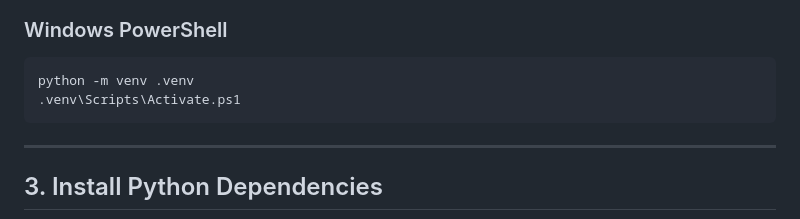
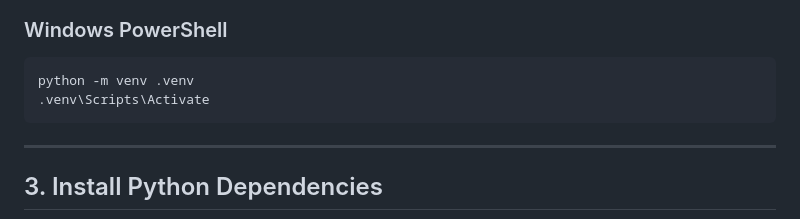
Before and after one commit to adityaksx/solvx-viewer, a Markdown page: README.md, the part around the change. GitHub-like rendering.

````diff
--- a/README.md
+++ b/README.md
@@ -485,7 +485,7 @@ source .venv/bin/activate
 
 ```powershell
 python -m venv .venv
-.venv\Scripts\Activate.ps1
+.venv\Scripts\Activate
 ```
 
 ---
````
